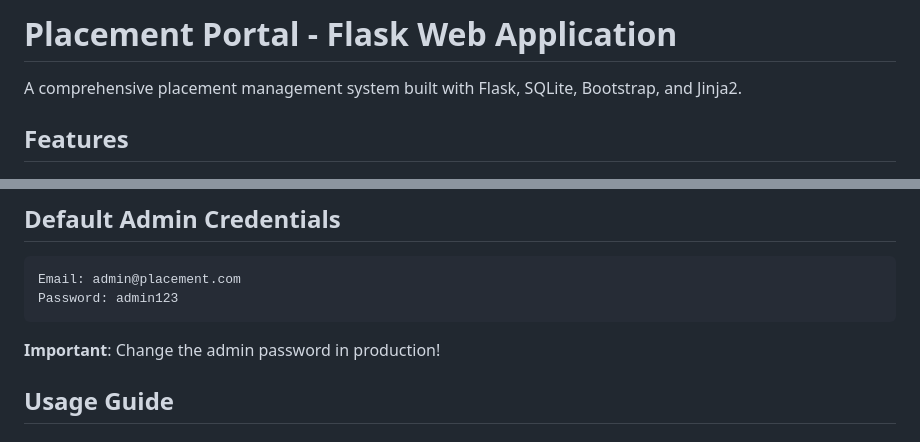
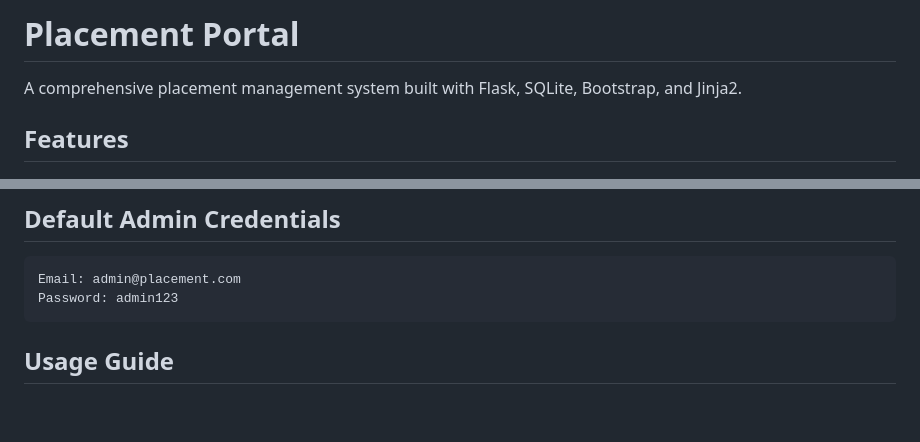
Before and after one commit to 24f2007917/placement_portal, a Markdown page: README.md, 2 parts joined by grey strips. Drawn GitHub-style; blank space fills up the shorter version.

````diff
--- a/README.md
+++ b/README.md
@@ -1,4 +1,4 @@
-# Placement Portal - Flask Web Application
+# Placement Portal
 
 A comprehensive placement management system built with Flask, SQLite, Bootstrap, and Jinja2.
 
@@ -131,8 +131,6 @@ http://localhost:5000
 Email: admin@placement.com
 Password: admin123
 ```
-
-**Important**: Change the admin password in production!
 
 ## Usage Guide
 
````
